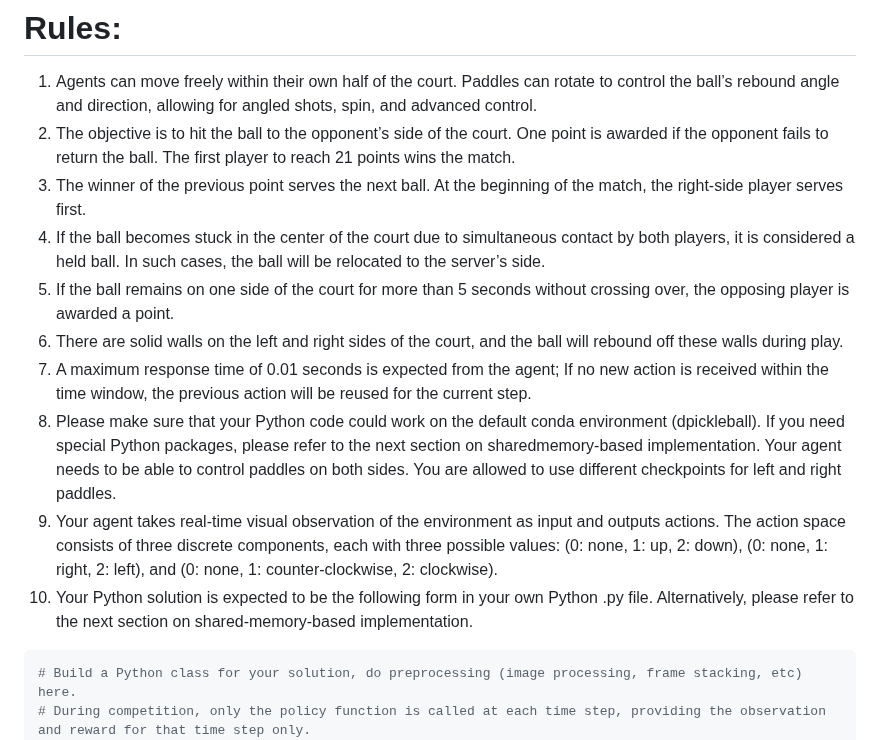
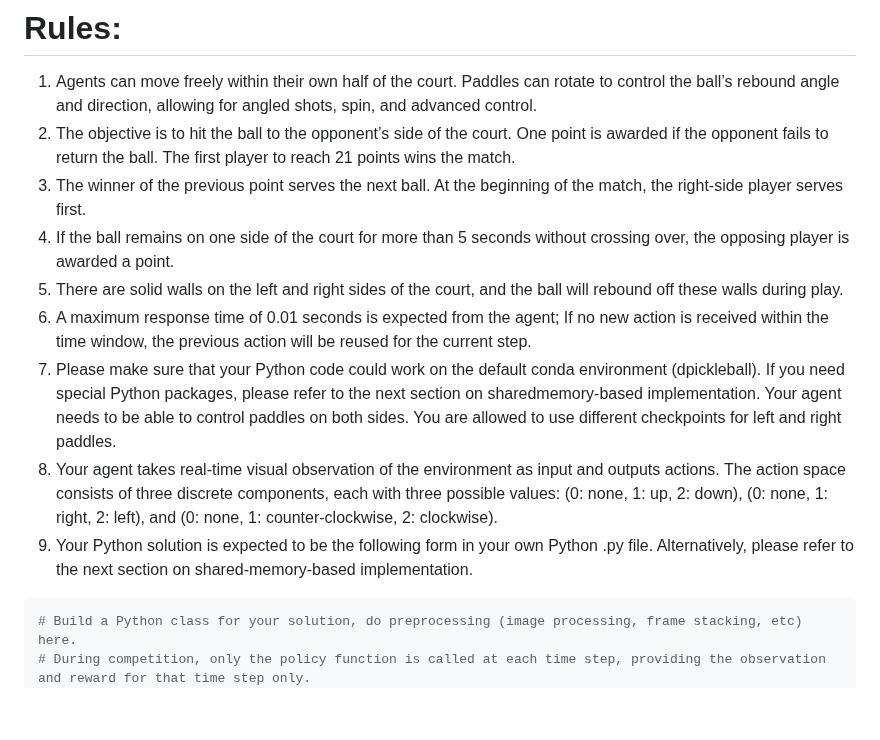
Before and after one commit to dPickleball/dPickleBallEnv, a Markdown page: README.md, the part around the change. Drawn GitHub-style; blank space fills up the shorter version.

````diff
--- a/README.md
+++ b/README.md
@@ -32,13 +32,12 @@ Build URL: https://drive.google.com/drive/u/0/folders/1lFqj6lopoIO96C_IO8yGXGzRM
 1) Agents can move freely within their own half of the court. Paddles can rotate to control the ball’s rebound angle and direction, allowing for angled shots, spin, and advanced control.
 2) The objective is to hit the ball to the opponent’s side of the court. One point is awarded if the opponent fails to return the ball. The first player to reach 21 points wins the match.
 3) The winner of the previous point serves the next ball. At the beginning of the match, the right-side player serves first.
-4) If the ball becomes stuck in the center of the court due to simultaneous contact by both players, it is considered a held ball. In such cases, the ball will be relocated to the server’s side.
-5) If the ball remains on one side of the court for more than 5 seconds without crossing over, the opposing player is awarded a point.
-6) There are solid walls on the left and right sides of the court, and the ball will rebound off these walls during play.
-7) A maximum response time of 0.01 seconds is expected from the agent; If no new action is received within the time window, the previous action will be reused for the current step.
-8) Please make sure that your Python code could work on the default conda environment (dpickleball). If you need special Python packages, please refer to the next section on sharedmemory-based implementation. Your agent needs to be able to control paddles on both sides. You are allowed to use different checkpoints for left and right paddles.
-9) Your agent takes real-time visual observation of the environment as input and outputs actions. The action space consists of three discrete components, each with three possible values: (0: none, 1: up, 2: down), (0: none, 1: right, 2: left), and (0: none, 1: counter-clockwise, 2: clockwise).
-10) Your Python solution is expected to be the following form in your own Python .py file. Alternatively, please refer to the next section on shared-memory-based implementation.
+4) If the ball remains on one side of the court for more than 5 seconds without crossing over, the opposing player is awarded a point.
+5) There are solid walls on the left and right sides of the court, and the ball will rebound off these walls during play.
+6) A maximum response time of 0.01 seconds is expected from the agent; If no new action is received within the time window, the previous action will be reused for the current step.
+7) Please make sure that your Python code could work on the default conda environment (dpickleball). If you need special Python packages, please refer to the next section on sharedmemory-based implementation. Your agent needs to be able to control paddles on both sides. You are allowed to use different checkpoints for left and right paddles.
+8) Your agent takes real-time visual observation of the environment as input and outputs actions. The action space consists of three discrete components, each with three possible values: (0: none, 1: up, 2: down), (0: none, 1: right, 2: left), and (0: none, 1: counter-clockwise, 2: clockwise).
+9) Your Python solution is expected to be the following form in your own Python .py file. Alternatively, please refer to the next section on shared-memory-based implementation.
 ```python
 # Build a Python class for your solution, do preprocessing (image processing, frame stacking, etc) here.
 # During competition, only the policy function is called at each time step, providing the observation and reward for that time step only.
````
